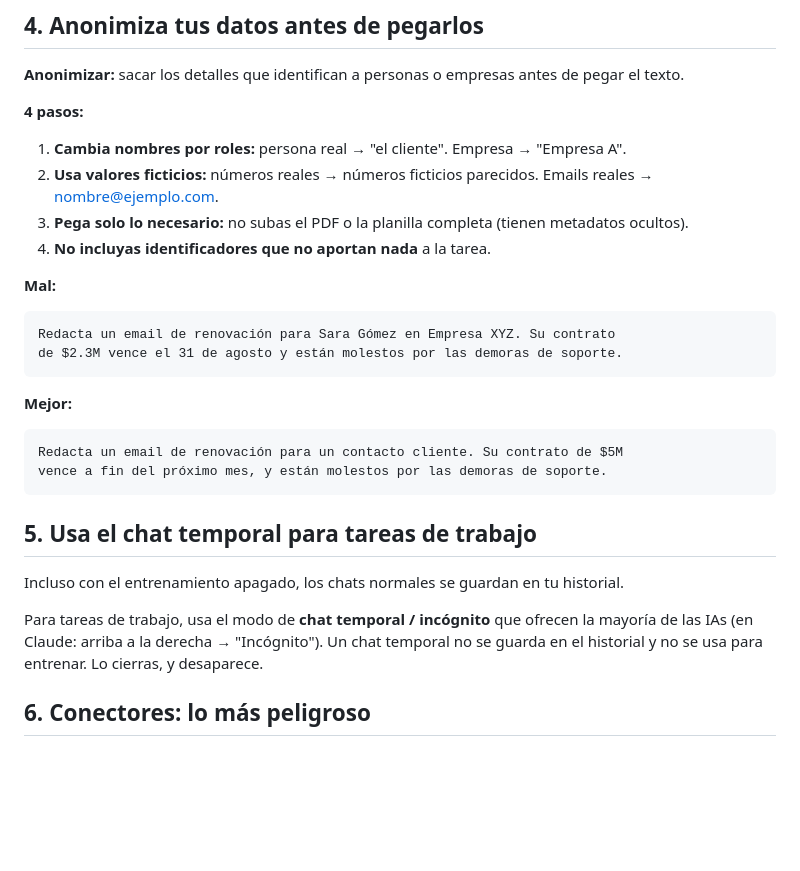
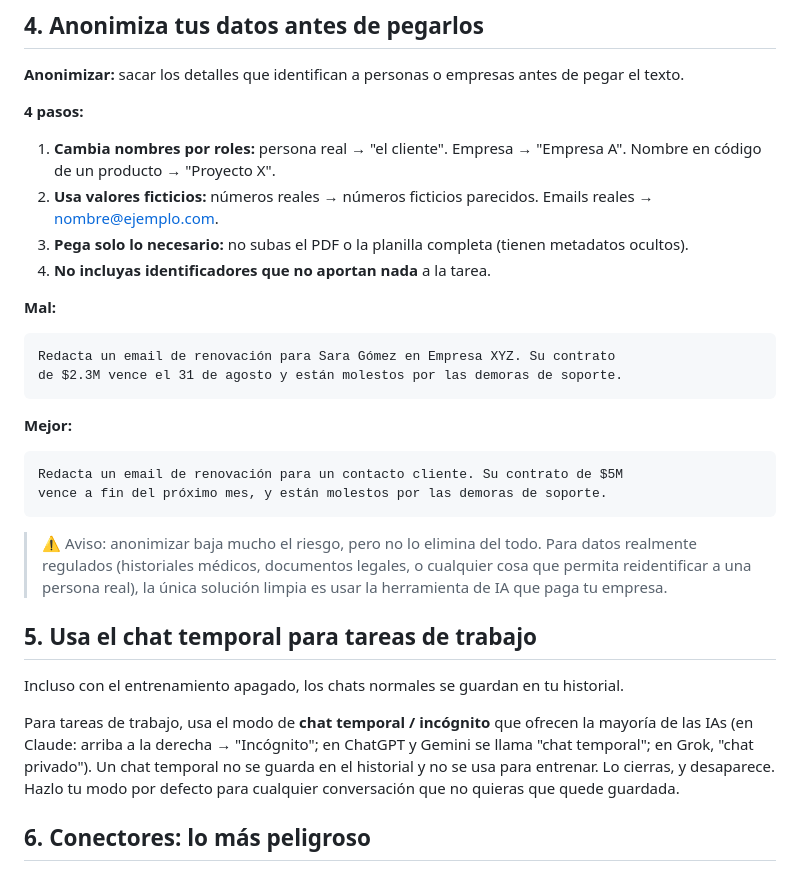
Before and after one commit to keepsync-hub/ks-claude-simple, a Markdown page: cursos/18-no-uses-tu-claude-personal-en-el-trabajo.md, the part around the change. Drawn GitHub-style; blank space fills up the shorter version.

````diff
--- a/cursos/18-no-uses-tu-claude-personal-en-el-trabajo.md
+++ b/cursos/18-no-uses-tu-claude-personal-en-el-trabajo.md
@@ -66,7 +66,7 @@ Sí. Pasaron los dos casos.
 
 **4 pasos:**
 
-1. **Cambia nombres por roles:** persona real → "el cliente". Empresa → "Empresa A".
+1. **Cambia nombres por roles:** persona real → "el cliente". Empresa → "Empresa A". Nombre en código de un producto → "Proyecto X".
 2. **Usa valores ficticios:** números reales → números ficticios parecidos. Emails reales → nombre@ejemplo.com.
 3. **Pega solo lo necesario:** no subas el PDF o la planilla completa (tienen metadatos ocultos).
 4. **No incluyas identificadores que no aportan nada** a la tarea.
@@ -85,11 +85,13 @@ Redacta un email de renovación para un contacto cliente. Su contrato de $5M
 vence a fin del próximo mes, y están molestos por las demoras de soporte.
 ```
 
+> ⚠ Aviso: anonimizar baja mucho el riesgo, pero no lo elimina del todo. Para datos realmente regulados (historiales médicos, documentos legales, o cualquier cosa que permita reidentificar a una persona real), la única solución limpia es usar la herramienta de IA que paga tu empresa.
+
 ## 5. Usa el chat temporal para tareas de trabajo
 
 Incluso con el entrenamiento apagado, los chats normales se guardan en tu historial.
 
-Para tareas de trabajo, usa el modo de **chat temporal / incógnito** que ofrecen la mayoría de las IAs (en Claude: arriba a la derecha → "Incógnito"). Un chat temporal no se guarda en el historial y no se usa para entrenar. Lo cierras, y desaparece.
+Para tareas de trabajo, usa el modo de **chat temporal / incógnito** que ofrecen la mayoría de las IAs (en Claude: arriba a la derecha → "Incógnito"; en ChatGPT y Gemini se llama "chat temporal"; en Grok, "chat privado"). Un chat temporal no se guarda en el historial y no se usa para entrenar. Lo cierras, y desaparece. Hazlo tu modo por defecto para cualquier conversación que no quieras que quede guardada.
 
 ## 6. Conectores: lo más peligroso
 
````
Also changed, not shown: cursos/11-no-agotes-limites-claude.md (+2 -0 lines), cursos/17-claude-code-vibecoding.md (+14 -4 lines).
